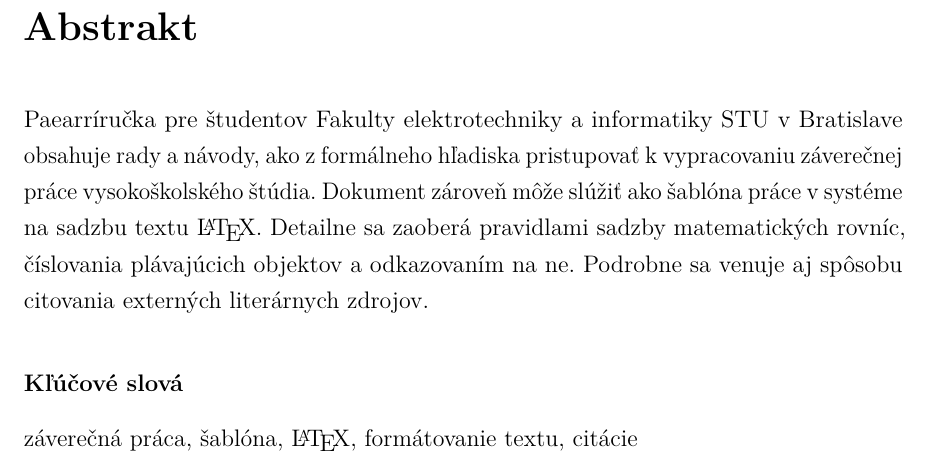
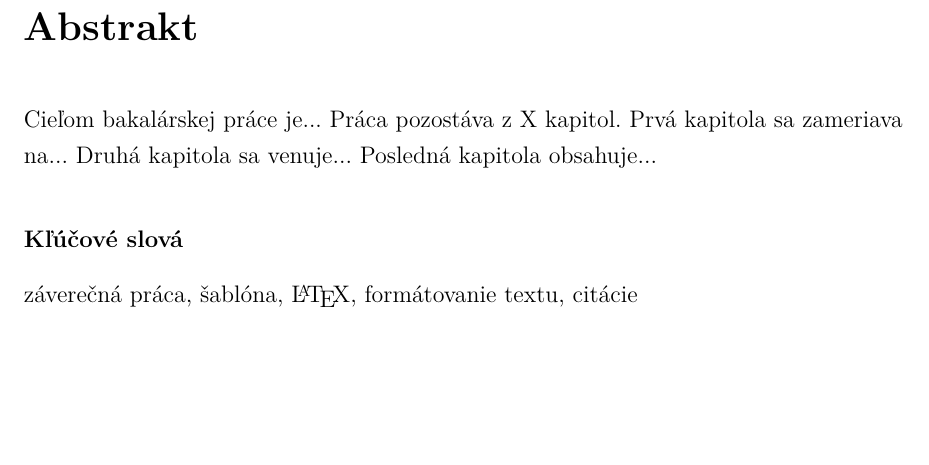
Before and after one commit to nicolas-droppa/Bachelor-thesis, a LaTeX thesis (thesis.tex, which reads includes/abstract.tex): part of page 6 of 64, cut so that both start at the same text, the shorter picture padded with empty space. Compiled offline with pdfLaTeX.

Commit message:
added abstract

```diff
--- a/includes/abstract.tex
+++ b/includes/abstract.tex
@@ -1,11 +1,2 @@
-Paearríručka pre študentov Fakulty elektrotechniky
-a~informatiky STU v Bratislave obsahuje rady a~návody,
-ako z~formálneho hľadiska pristupovať k~vypracovaniu
-záverečnej práce vysokoškolského štúdia.
-Dokument zároveň môže slúžiť ako šablóna práce
-v~systéme na sadzbu textu \LaTeX.
-Detailne sa zaoberá pravidlami sadzby
-matematických rovníc,
-číslovania plávajúcich objektov a odkazovaním na ne.
-Podrobne sa venuje aj spôsobu citovania externých
-literárnych zdrojov.
+Cieľom bakalárskej práce je... Práca pozostáva z X kapitol. Prvá kapitola sa zameriava na...
+Druhá kapitola sa venuje... Posledná kapitola obsahuje...
```
Also changed, not shown: thesis.pdf, 1 other file.
